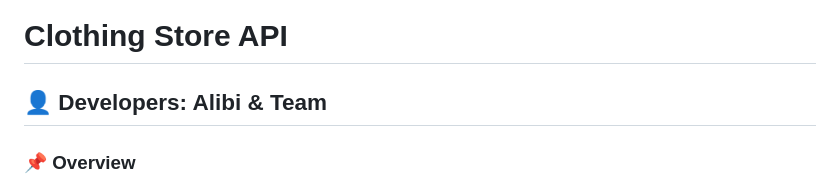
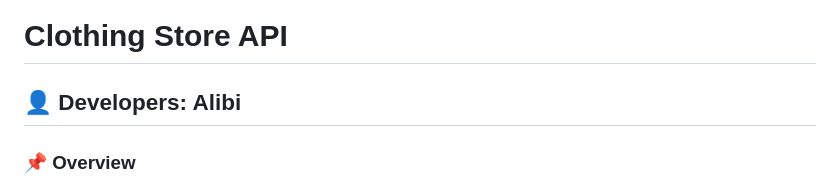
Before and after one commit to themugiwaraya/Clothing_store, a Markdown page: README.md, the part around the change. Rendered like a GitHub page.

```diff
--- a/README.md
+++ b/README.md
@@ -1,6 +1,6 @@
 # Clothing Store API
 
-## 👤 Developers: Alibi & Team
+## 👤 Developers: Alibi
 
 ### 📌 Overview
 This project is a REST API for a clothing store, built with Flask and MongoDB. The API enables user authentication, product management, shopping cart functionality, and order processing.
```
